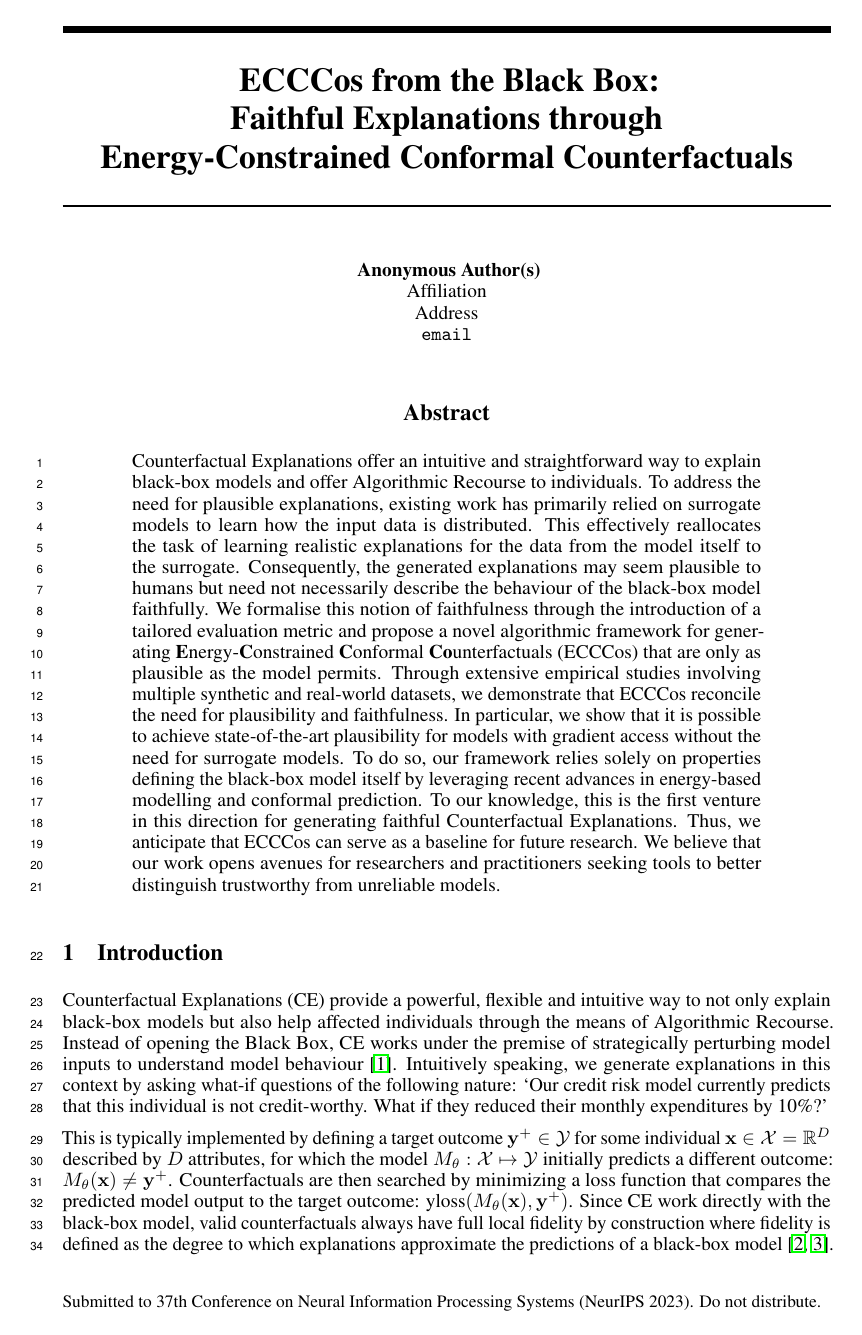
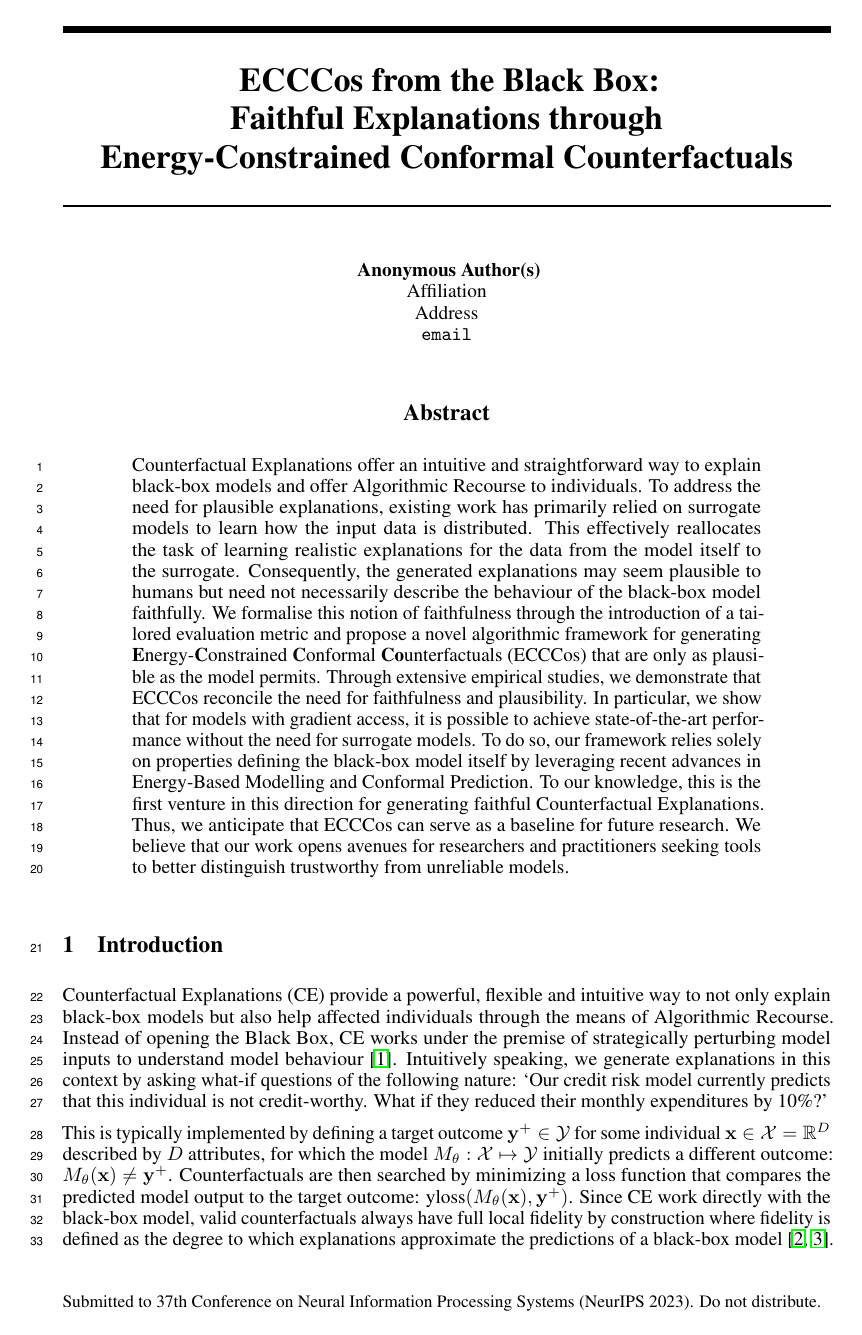
Before and after one commit to pat-alt/ECCCo.jl, a LaTeX paper (paper/paper.tex): page 1 of 15. Compiled offline with pdfLaTeX.

Commit message:
minor things

```diff
--- a/paper/paper.tex
+++ b/paper/paper.tex
@@ -69,34 +69,26 @@ Energy-Constrained Conformal Counterfactuals}
 
 
 \author{%
-  Patrick Altmeyer\thanks{Use footnote for providing further information
-    about author (webpage, alternative address)---\emph{not} for acknowledging
-    funding agencies.} \\
+  Patrick Altmeyer\thanks{See also: https://www.paltmeyer.com/} \\
   Faculty of Electrical Engineering, Mathematics and Computer Science\\
   Delft University of Technology\\
   2628 XE Delft, The Netherlands \\
   \texttt{p.altmeyer@tudelft.nl} \\
-  % examples of more authors
-  % \And
-  % Coauthor \\
-  % Affiliation \\
-  % Address \\
-  % \texttt{email} \\
-  % \AND
-  % Coauthor \\
-  % Affiliation \\
-  % Address \\
-  % \texttt{email} \\
-  % \And
-  % Coauthor \\
-  % Affiliation \\
-  % Address \\
-  % \texttt{email} \\
-  % \And
-  % Coauthor \\
-  % Affiliation \\
-  % Address \\
-  % \texttt{email} \\
+  \And
+  Mojtaba Farmanbar \\
+  ING Netherlands \\
+  1102 CT Amsterdam, The Netherlands \\
+  \texttt{mojtaba.farmanbar@ing.com} \\
+  \AND
+  Arie van Deursen \\
+  Delft University of Technology\\
+  2628 XE Delft, The Netherlands \\
+  \texttt{arie.vandeursen@tudelft.nl} \\
+  \And
+  Cynthia C. S. Liem \\
+  Delft University of Technology\\
+  2628 XE Delft, The Netherlands \\
+  \texttt{c.c.s.liem@tudelft.nl} \\
 }
 
 
@@ -107,7 +99,7 @@ Energy-Constrained Conformal Counterfactuals}
 
 
 \begin{abstract}
-  Counterfactual Explanations offer an intuitive and straightforward way to explain black-box models and offer Algorithmic Recourse to individuals. To address the need for plausible explanations, existing work has primarily relied on surrogate models to learn how the input data is distributed. This effectively reallocates the task of learning realistic explanations for the data from the model itself to the surrogate. Consequently, the generated explanations may seem plausible to humans but need not necessarily describe the behaviour of the black-box model faithfully. We formalise this notion of faithfulness through the introduction of a tailored evaluation metric and propose a novel algorithmic framework for generating \textbf{E}nergy-\textbf{C}onstrained \textbf{C}onformal \textbf{Co}unterfactuals (ECCCos) that are only as plausible as the model permits. Through extensive empirical studies involving multiple synthetic and real-world datasets, we demonstrate that ECCCos reconcile the need for plausibility and faithfulness. In particular, we show that it is possible to achieve state-of-the-art plausibility for models with gradient access without the need for surrogate models. To do so, our framework relies solely on properties defining the black-box model itself by leveraging recent advances in energy-based modelling and conformal prediction. To our knowledge, this is the first venture in this direction for generating faithful Counterfactual Explanations. Thus, we anticipate that ECCCos can serve as a baseline for future research. We believe that our work opens avenues for researchers and practitioners seeking tools to better distinguish trustworthy from unreliable models.
+  Counterfactual Explanations offer an intuitive and straightforward way to explain black-box models and offer Algorithmic Recourse to individuals. To address the need for plausible explanations, existing work has primarily relied on surrogate models to learn how the input data is distributed. This effectively reallocates the task of learning realistic explanations for the data from the model itself to the surrogate. Consequently, the generated explanations may seem plausible to humans but need not necessarily describe the behaviour of the black-box model faithfully. We formalise this notion of faithfulness through the introduction of a tailored evaluation metric and propose a novel algorithmic framework for generating \textbf{E}nergy-\textbf{C}onstrained \textbf{C}onformal \textbf{Co}unterfactuals (ECCCos) that are only as plausible as the model permits. Through extensive empirical studies, we demonstrate that ECCCos reconcile the need for faithfulness and plausibility. In particular, we show that for models with gradient access, it is possible to achieve state-of-the-art performance without the need for surrogate models. To do so, our framework relies solely on properties defining the black-box model itself by leveraging recent advances in Energy-Based Modelling and Conformal Prediction. To our knowledge, this is the first venture in this direction for generating faithful Counterfactual Explanations. Thus, we anticipate that ECCCos can serve as a baseline for future research. We believe that our work opens avenues for researchers and practitioners seeking tools to better distinguish trustworthy from unreliable models.
 \end{abstract}
 
 \section{Introduction}\label{intro}
```
Also changed, not shown: paper/paper.pdf, paper/paper.tex (8 more changed lines).
